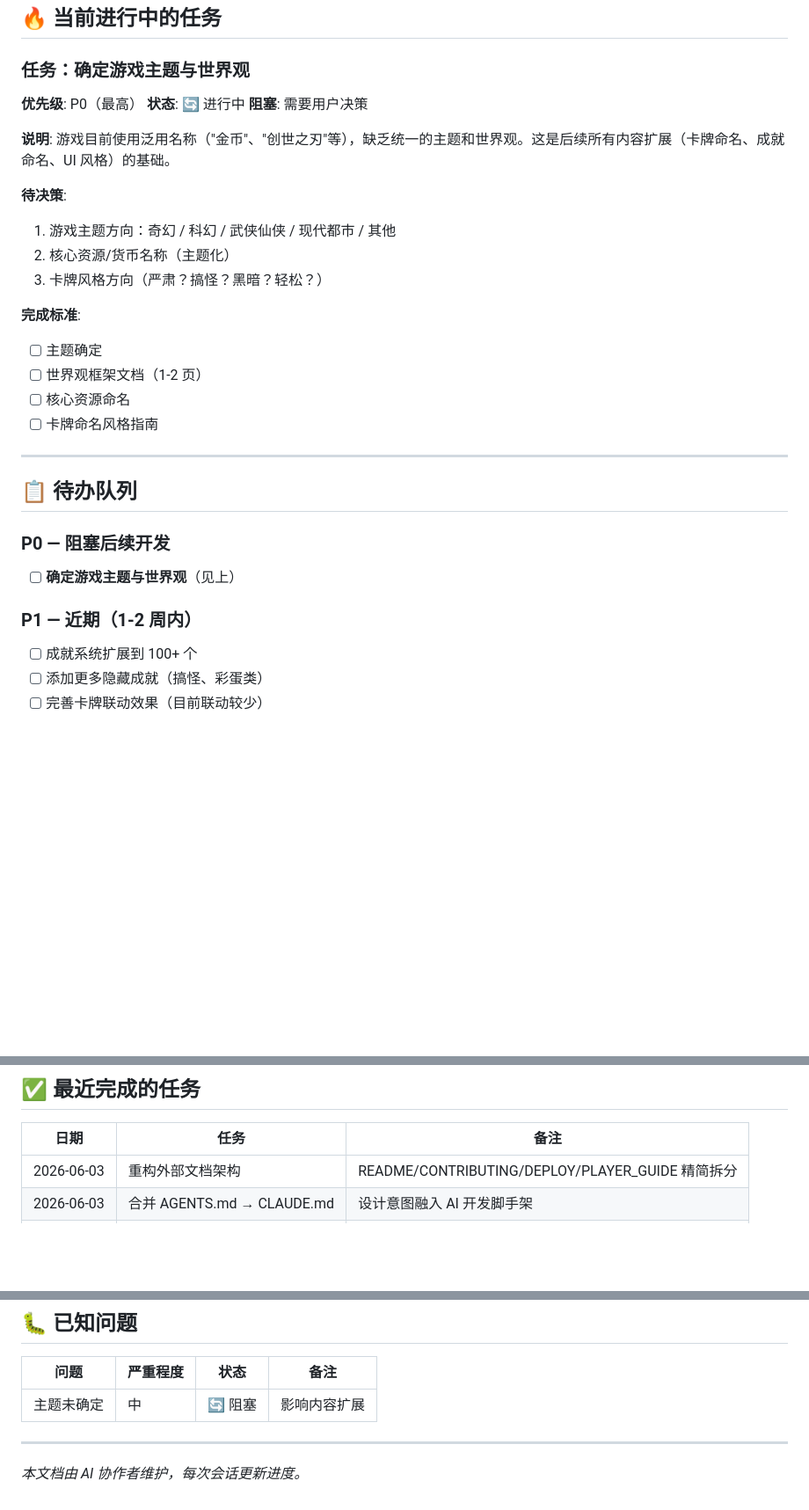
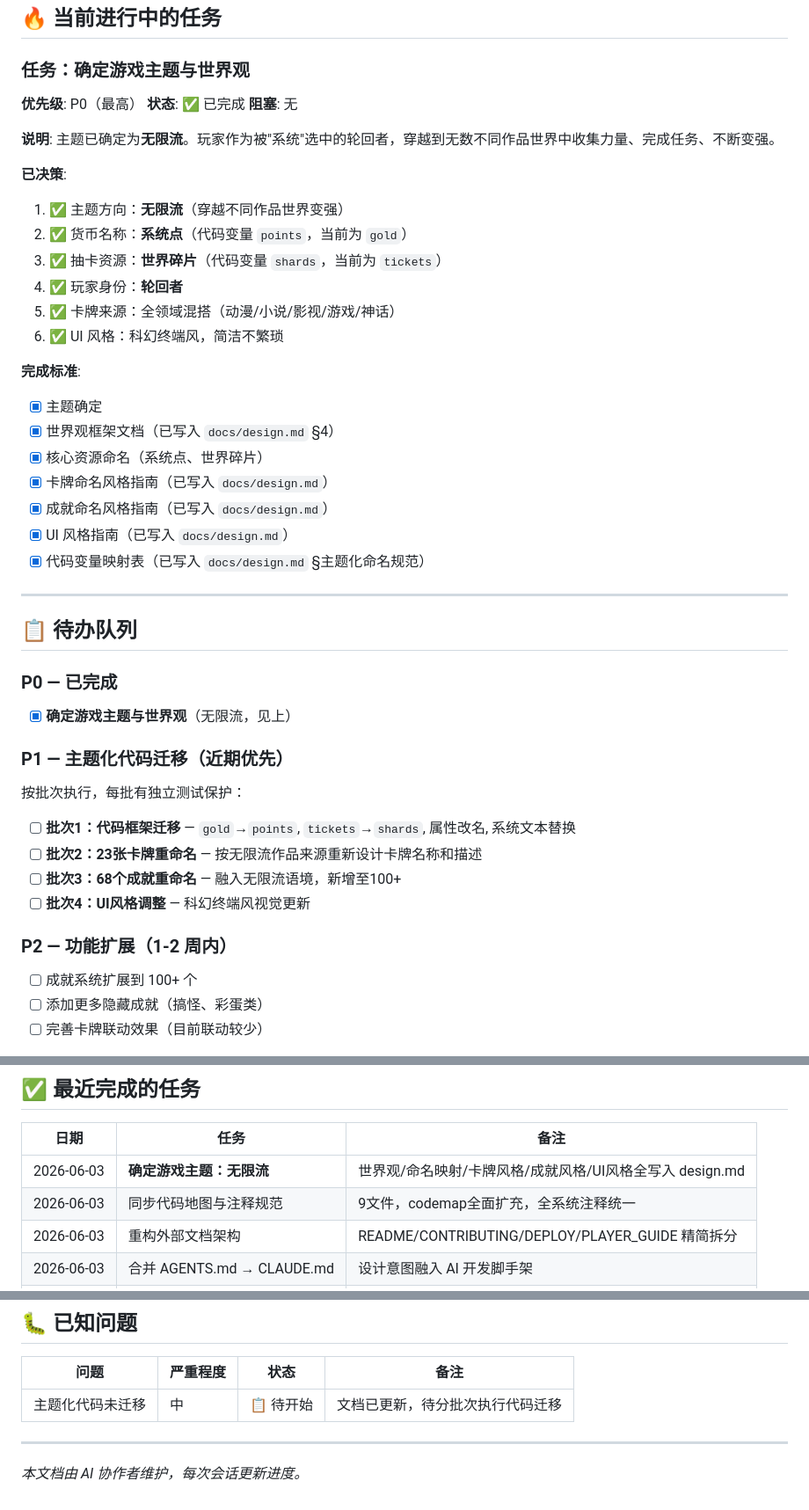
Before and after one commit to Itou86/IDLE, a Markdown page: docs/roadmap.md, 3 parts joined by grey strips. Shown at 88% size. Drawn GitHub-style; blank space fills up the shorter version.

```diff
--- a/docs/roadmap.md
+++ b/docs/roadmap.md
@@ -58,30 +58,43 @@
 
 ### 任务：确定游戏主题与世界观
 **优先级**: P0（最高）
-**状态**: 🔄 进行中
-**阻塞**: 需要用户决策
+**状态**: ✅ 已完成
+**阻塞**: 无
 
-**说明**: 游戏目前使用泛用名称（"金币"、"创世之刃"等），缺乏统一的主题和世界观。这是后续所有内容扩展（卡牌命名、成就命名、UI 风格）的基础。
+**说明**: 主题已确定为**无限流**。玩家作为被"系统"选中的轮回者，穿越到无数不同作品世界中收集力量、完成任务、不断变强。
 
-**待决策**:
-1. 游戏主题方向：奇幻 / 科幻 / 武侠仙侠 / 现代都市 / 其他
-2. 核心资源/货币名称（主题化）
-3. 卡牌风格方向（严肃？搞怪？黑暗？轻松？）
+**已决策**:
+1. ✅ 主题方向：**无限流**（穿越不同作品世界变强）
+2. ✅ 货币名称：**系统点**（代码变量 `points`，当前为 `gold`）
+3. ✅ 抽卡资源：**世界碎片**（代码变量 `shards`，当前为 `tickets`）
+4. ✅ 玩家身份：**轮回者**
+5. ✅ 卡牌来源：全领域混搭（动漫/小说/影视/游戏/神话）
+6. ✅ UI 风格：科幻终端风，简洁不繁琐
 
 **完成标准**:
-- [ ] 主题确定
-- [ ] 世界观框架文档（1-2 页）
-- [ ] 核心资源命名
-- [ ] 卡牌命名风格指南
+- [x] 主题确定
+- [x] 世界观框架文档（已写入 `docs/design.md` §4）
+- [x] 核心资源命名（系统点、世界碎片）
+- [x] 卡牌命名风格指南（已写入 `docs/design.md`）
+- [x] 成就命名风格指南（已写入 `docs/design.md`）
+- [x] UI 风格指南（已写入 `docs/design.md`）
+- [x] 代码变量映射表（已写入 `docs/design.md` §主题化命名规范）
 
 ---
 
 ## 📋 待办队列
 
-### P0 — 阻塞后续开发
-- [ ] **确定游戏主题与世界观**（见上）
+### P0 — 已完成
+- [x] **确定游戏主题与世界观**（无限流，见上）
 
-### P1 — 近期（1-2 周内）
+### P1 — 主题化代码迁移（近期优先）
+按批次执行，每批有独立测试保护：
+- [ ] **批次1：代码框架迁移** — `gold`→`points`, `tickets`→`shards`, 属性改名, 系统文本替换
+- [ ] **批次2：23张卡牌重命名** — 按无限流作品来源重新设计卡牌名称和描述
+- [ ] **批次3：68个成就重命名** — 融入无限流语境，新增至100+
+- [ ] **批次4：UI风格调整** — 科幻终端风视觉更新
+
+### P2 — 功能扩展（1-2 周内）
 - [ ] 成就系统扩展到 100+ 个
 - [ ] 添加更多隐藏成就（搞怪、彩蛋类）
 - [ ] 完善卡牌联动效果（目前联动较少）
@@ -105,6 +118,8 @@
 
 | 日期 | 任务 | 备注 |
 |------|------|------|
+| 2026-06-03 | **确定游戏主题：无限流** | 世界观/命名映射/卡牌风格/成就风格/UI风格全写入 design.md |
+| 2026-06-03 | 同步代码地图与注释规范 | 9文件，codemap全面扩充，全系统注释统一 |
 | 2026-06-03 | 重构外部文档架构 | README/CONTRIBUTING/DEPLOY/PLAYER_GUIDE 精简拆分 |
 | 2026-06-03 | 合并 AGENTS.md → CLAUDE.md | 设计意图融入 AI 开发脚手架 |
 | 2026-06-03 | 回合制战斗系统 | 先攻/暴击/闪避/HP/战斗日志 |
@@ -121,7 +136,7 @@
 
 | 问题 | 严重程度 | 状态 | 备注 |
 |------|---------|------|------|
-| 主题未确定 | 中 | 🔄 阻塞 | 影响内容扩展 |
+| 主题化代码未迁移 | 中 | 📋 待开始 | 文档已更新，待分批次执行代码迁移 |
 
 ---
 
```
Also changed, not shown: docs/design.md (+89 -4 lines).
